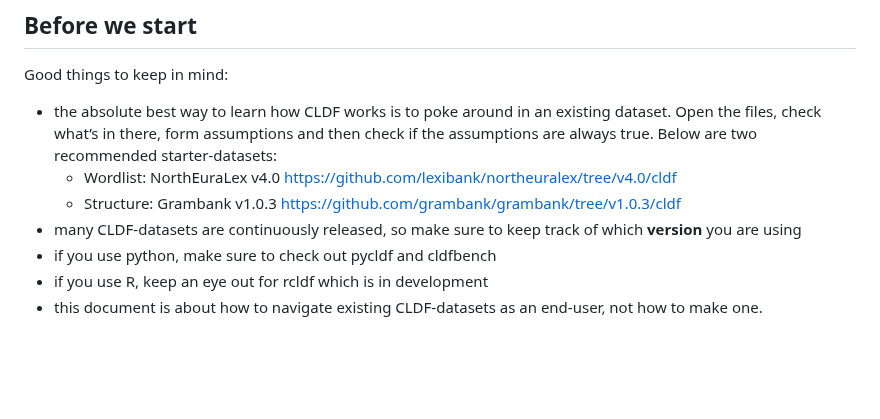
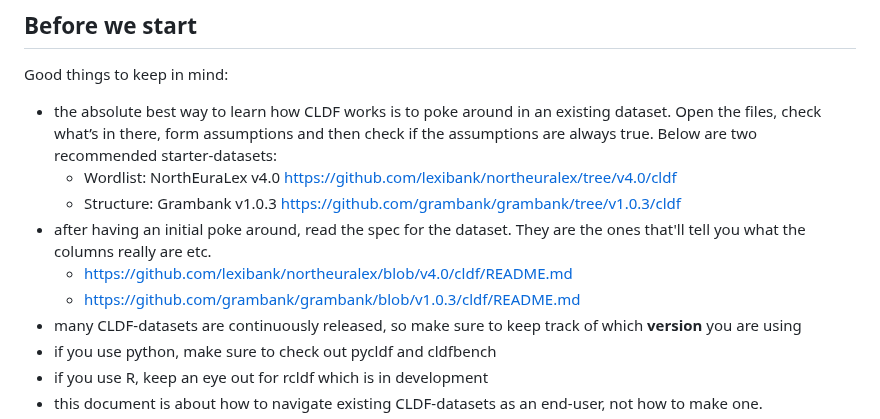
Before and after one commit to HedvigS/personal-cookbook, a Markdown page: R/cldf_for_dummies.md, the part around the change. Drawn GitHub-style; blank space fills up the shorter version.

```diff
--- a/R/cldf_for_dummies.md
+++ b/R/cldf_for_dummies.md
@@ -41,6 +41,9 @@ Good things to keep in mind:
     <https://github.com/lexibank/northeuralex/tree/v4.0/cldf>
   - Structure: Grambank v1.0.3
     <https://github.com/grambank/grambank/tree/v1.0.3/cldf>
+- after having an initial poke around, read the spec for the dataset. They are the ones that'll tell you what the columns really are etc.
+  - https://github.com/lexibank/northeuralex/blob/v4.0/cldf/README.md
+  - https://github.com/grambank/grambank/blob/v1.0.3/cldf/README.md
 - many CLDF-datasets are continuously released, so make sure to keep
   track of which **version** you are using
 - if you use python, make sure to check out pycldf and cldfbench
```
